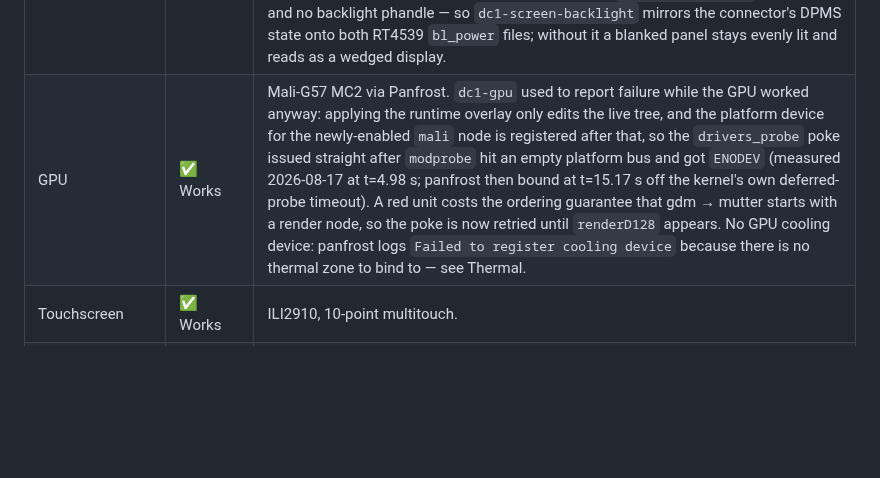
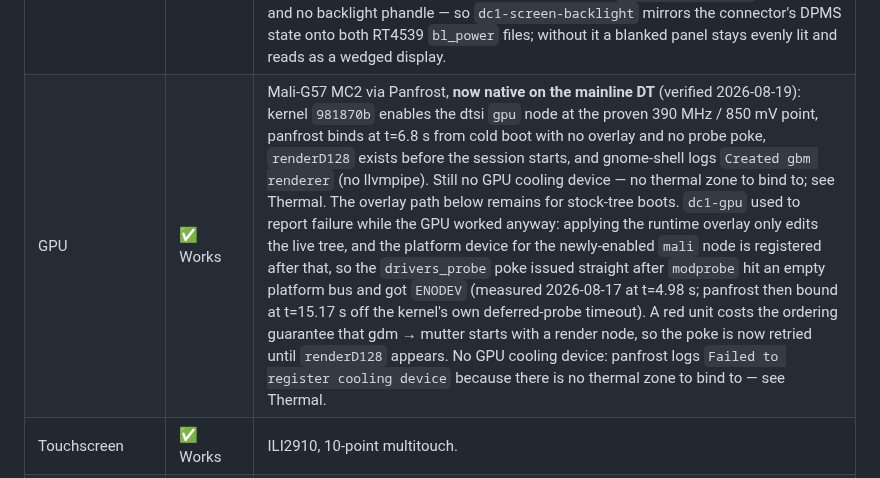
Before and after one commit to denysvitali/dc-1-pmos, a Markdown page: docs/status.md, the part around one of its changes. Drawn GitHub-style; blank space fills up the shorter version.

```diff
--- a/docs/status.md
+++ b/docs/status.md
@@ -80,7 +80,7 @@ regression on those two.
 | Component | Status | Notes |
 | --- | --- | --- |
 | Display | ✅ Works | DSI panel; Wayland sessions (Sway, GNOME) run. Blank/unblank works: a DPMS off stops the pipeline at the proven boundary and a DPMS on replays the handoff (`production power sequence complete` → `first DSI frame complete`) in ~0.6 s, verified on device 2026-08-16. The frontlight is not the panel's DRM backlight — our mainline DT has no panel node, so DRM exposes no `panel orientation` property and no backlight phandle — so `dc1-screen-backlight` mirrors the connector's DPMS state onto both RT4539 `bl_power` files; without it a blanked panel stays evenly lit and reads as a wedged display. |
-| GPU | ✅ Works | Mali-G57 MC2 via Panfrost. `dc1-gpu` used to report failure while the GPU worked anyway: applying the runtime overlay only edits the live tree, and the platform device for the newly-enabled `mali` node is registered after that, so the `drivers_probe` poke issued straight after `modprobe` hit an empty platform bus and got `ENODEV` (measured 2026-08-17 at t=4.98 s; panfrost then bound at t=15.17 s off the kernel's own deferred-probe timeout). A red unit costs the ordering guarantee that gdm → mutter starts with a render node, so the poke is now retried until `renderD128` appears. No GPU cooling device: panfrost logs `Failed to register cooling device` because there is no thermal zone to bind to — see Thermal. |
+| GPU | ✅ Works | Mali-G57 MC2 via Panfrost, **now native on the mainline DT** (verified 2026-08-19): kernel `981870b` enables the dtsi `gpu` node at the proven 390 MHz / 850 mV point, panfrost binds at t=6.8 s from cold boot with no overlay and no probe poke, `renderD128` exists before the session starts, and gnome-shell logs `Created gbm renderer` (no llvmpipe). Still no GPU cooling device — no thermal zone to bind to; see Thermal. The overlay path below remains for stock-tree boots. `dc1-gpu` used to report failure while the GPU worked anyway: applying the runtime overlay only edits the live tree, and the platform device for the newly-enabled `mali` node is registered after that, so the `drivers_probe` poke issued straight after `modprobe` hit an empty platform bus and got `ENODEV` (measured 2026-08-17 at t=4.98 s; panfrost then bound at t=15.17 s off the kernel's own deferred-probe timeout). A red unit costs the ordering guarantee that gdm → mutter starts with a render node, so the poke is now retried until `renderD128` appears. No GPU cooling device: panfrost logs `Failed to register cooling device` because there is no thermal zone to bind to — see Thermal. |
 | Touchscreen | ✅ Works | ILI2910, 10-point multitouch. |
 | On-device UI | ✅ Works | Installer: touch UI (`dc1-ask`) drawn by PID 1, hardware-verified to boot and serve its menu. Desktop: GNOME Mobile on the panel, hardware-accelerated via Panfrost — no Flutter shell, no first-boot onboarding. |
 | Frontlight | ✅ Works | Dual RT4539 backlight drivers: `lcd-backlight` (white, i2c-5) and `lcd-backlight-amber` (amber, i2c-2). GNOME binds exactly one backlight device to the internal display — `gsd-power` takes the first `firmware` > `platform` > `raw` match, which is always the white one — so its Settings slider drives white alone. The amber channel gets its own quick-settings slider from the `dc1-warmth@denv.it` shell extension shipped in the device package: it holds amber at a chosen share of the white level, so it behaves as a colour temperature and the tint survives brightness changes. Writes go through logind's `Session.SetBrightness`, no root needed. |
```
Also changed, not shown: other parts of docs/status.md (+3 -3 lines).
